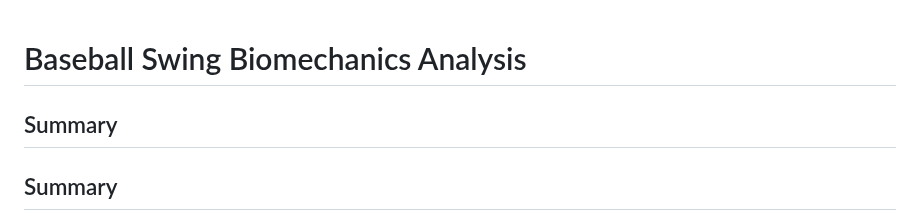
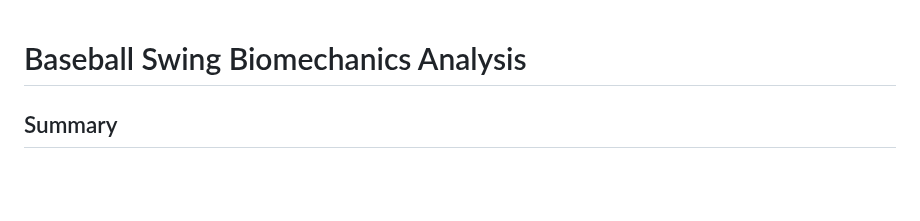
Before and after one commit to JacobChin/Baseball-Projects, a Markdown page: Swing-Biomech-Analysis/README.md, the part around the change. Drawn GitHub-style; blank space fills up the shorter version.

```diff
--- a/Swing-Biomech-Analysis/README.md
+++ b/Swing-Biomech-Analysis/README.md
@@ -1,6 +1,4 @@
 # Baseball Swing Biomechanics Analysis
-
-## Summary
 
 ## Summary
 
```
